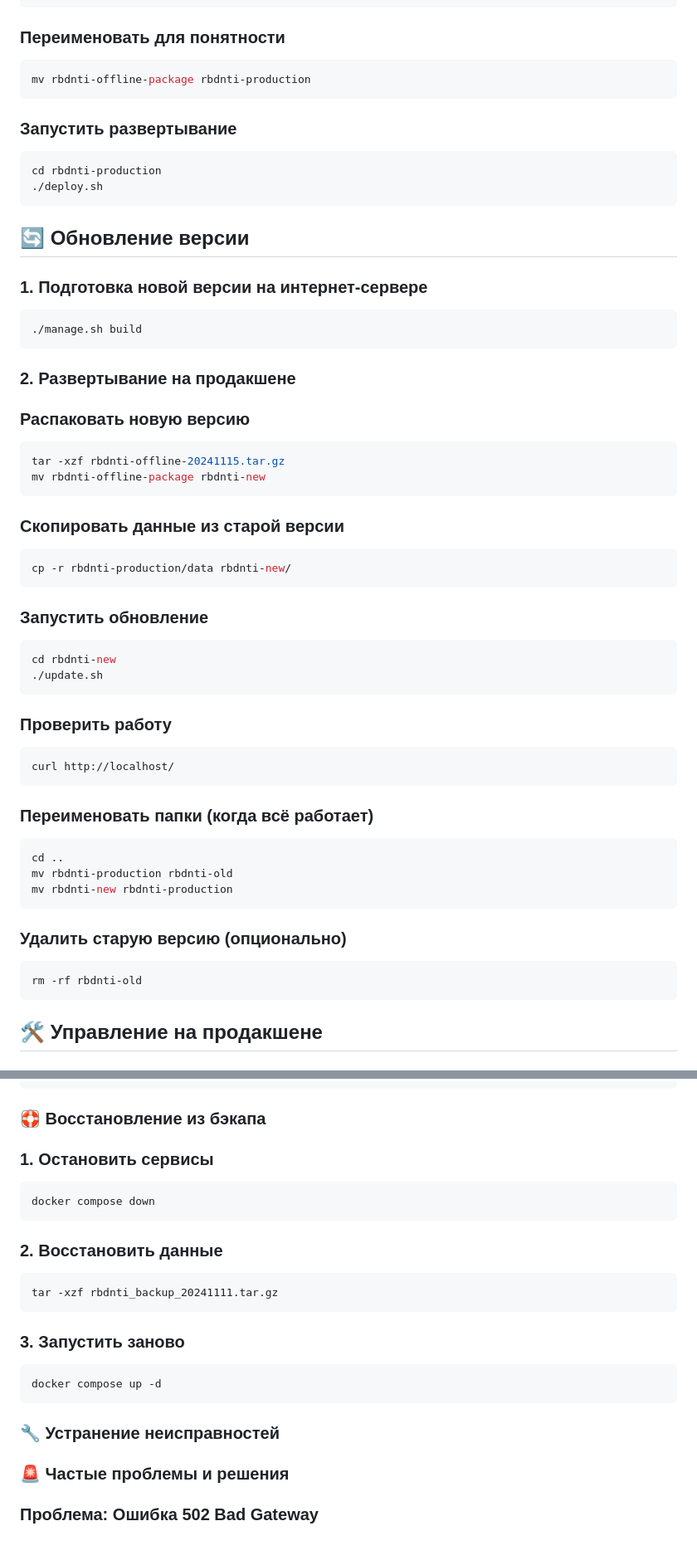
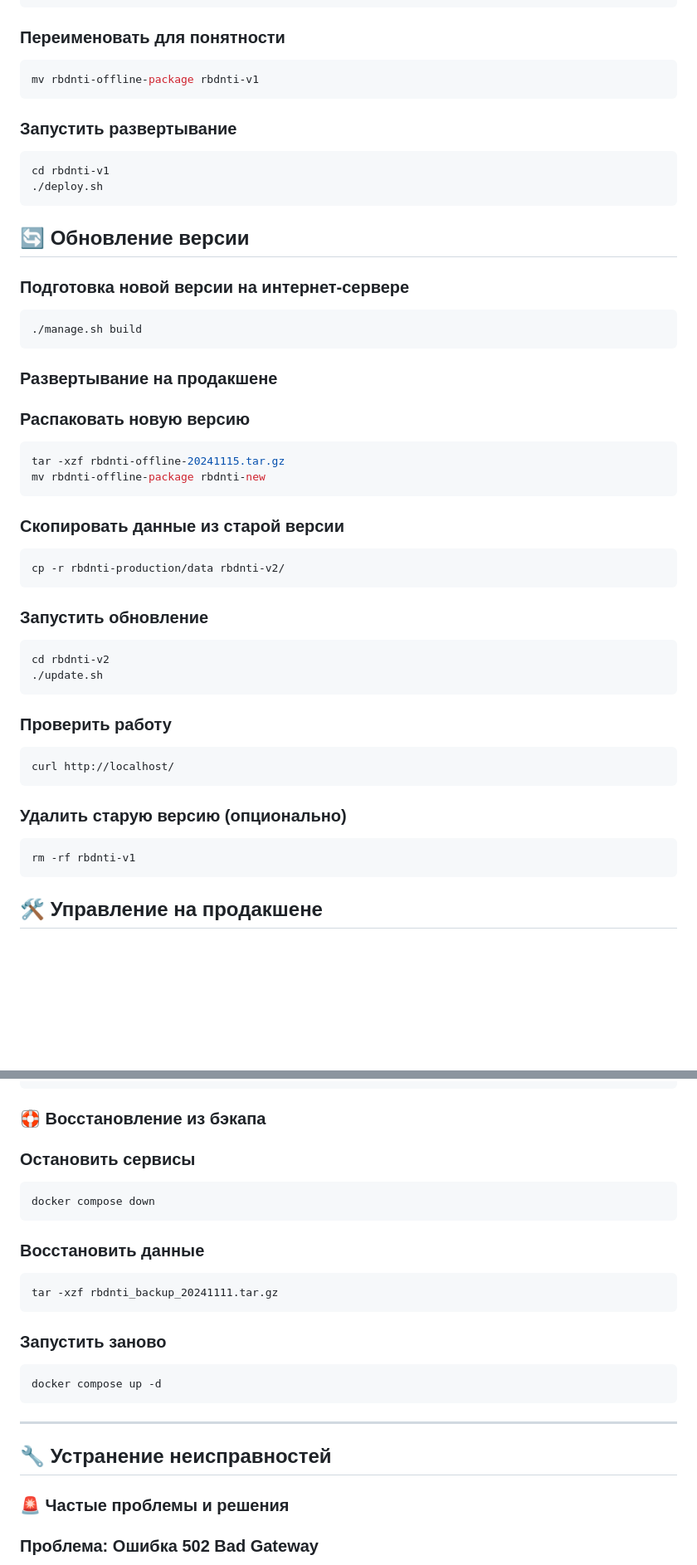
Before and after one commit to panch0us/rbdnti, a Markdown page: README.md, 2 parts joined by grey strips. Shown: that part at 83% size. Rendered like a GitHub page; blank space fills up the shorter version.

````diff
--- a/README.md
+++ b/README.md
@@ -107,19 +102,19 @@ tar -xzf rbdnti-offline-20241111.tar.gz
 ```
 ### Переименовать для понятности
 ```bash
-mv rbdnti-offline-package rbdnti-production
+mv rbdnti-offline-package rbdnti-v1
 ```
 ### Запустить развертывание
 ```bash
-cd rbdnti-production
+cd rbdnti-v1
 ./deploy.sh
 ```
 ## 🔄 Обновление версии
-### 1. Подготовка новой версии на интернет-сервере
+### Подготовка новой версии на интернет-сервере
 ```bash
 ./manage.sh build
 ```
-### 2. Развертывание на продакшене
+### Развертывание на продакшене
 ### Распаковать новую версию
 ```bash
 tar -xzf rbdnti-offline-20241115.tar.gz
@@ -127,26 +122,20 @@ mv rbdnti-offline-package rbdnti-new
 ```
 ### Скопировать данные из старой версии
 ```bash
-cp -r rbdnti-production/data rbdnti-new/
+cp -r rbdnti-production/data rbdnti-v2/
 ```
 ### Запустить обновление
 ```bash
-cd rbdnti-new
+cd rbdnti-v2
 ./update.sh
 ```
 ### Проверить работу
 ```bash
 curl http://localhost/
 ```
-### Переименовать папки (когда всё работает)
-```bash
-cd ..
-mv rbdnti-production rbdnti-old
-mv rbdnti-new rbdnti-production
-```
 ### Удалить старую версию (опционально)
 ```bash
-rm -rf rbdnti-old
+rm -rf rbdnti-v1
 ```
 ## 🛠️ Управление на продакшене
 ### 🟢 Запуск сервисов
@@ -218,19 +207,22 @@ cp data/db/db.sqlite3 db_backup_$(date +%Y%m%d).sqlite3
 ```
 
 ### 🛟 Восстановление из бэкапа
-### 1. Остановить сервисы
+### Остановить сервисы
 ```bash
 docker compose down
 ```
-### 2. Восстановить данные
+### Восстановить данные
 ```bash
 tar -xzf rbdnti_backup_20241111.tar.gz
 ```
-### 3. Запустить заново
+### Запустить заново
 ```bash
 docker compose up -d
 ```
-### 🔧 Устранение неисправностей
+
+---
+
+## 🔧 Устранение неисправностей
 ### 🚨 Частые проблемы и решения
 ### Проблема: Ошибка 502 Bad Gateway
 ### Проверить статус контейнеров
````
Also changed, not shown: other parts of README.md (+11 -16 lines).
